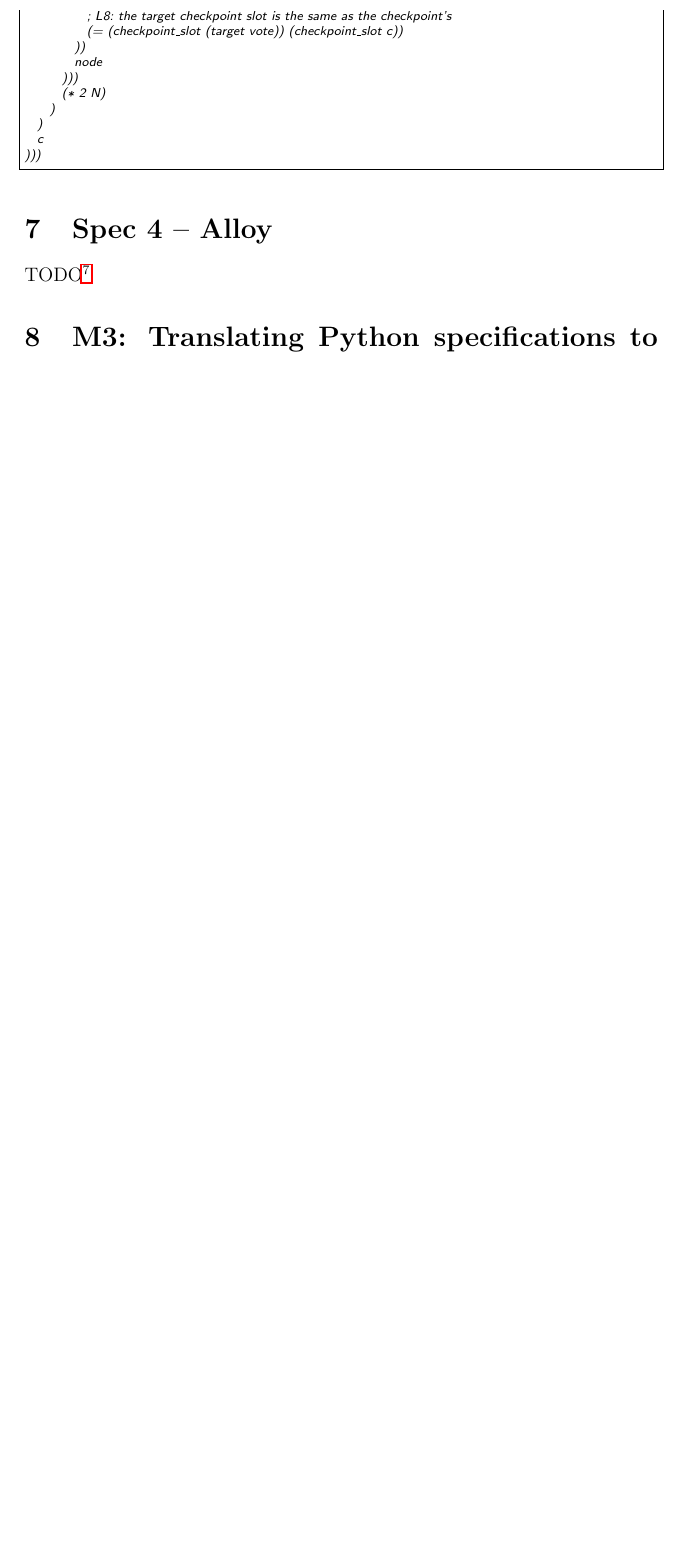
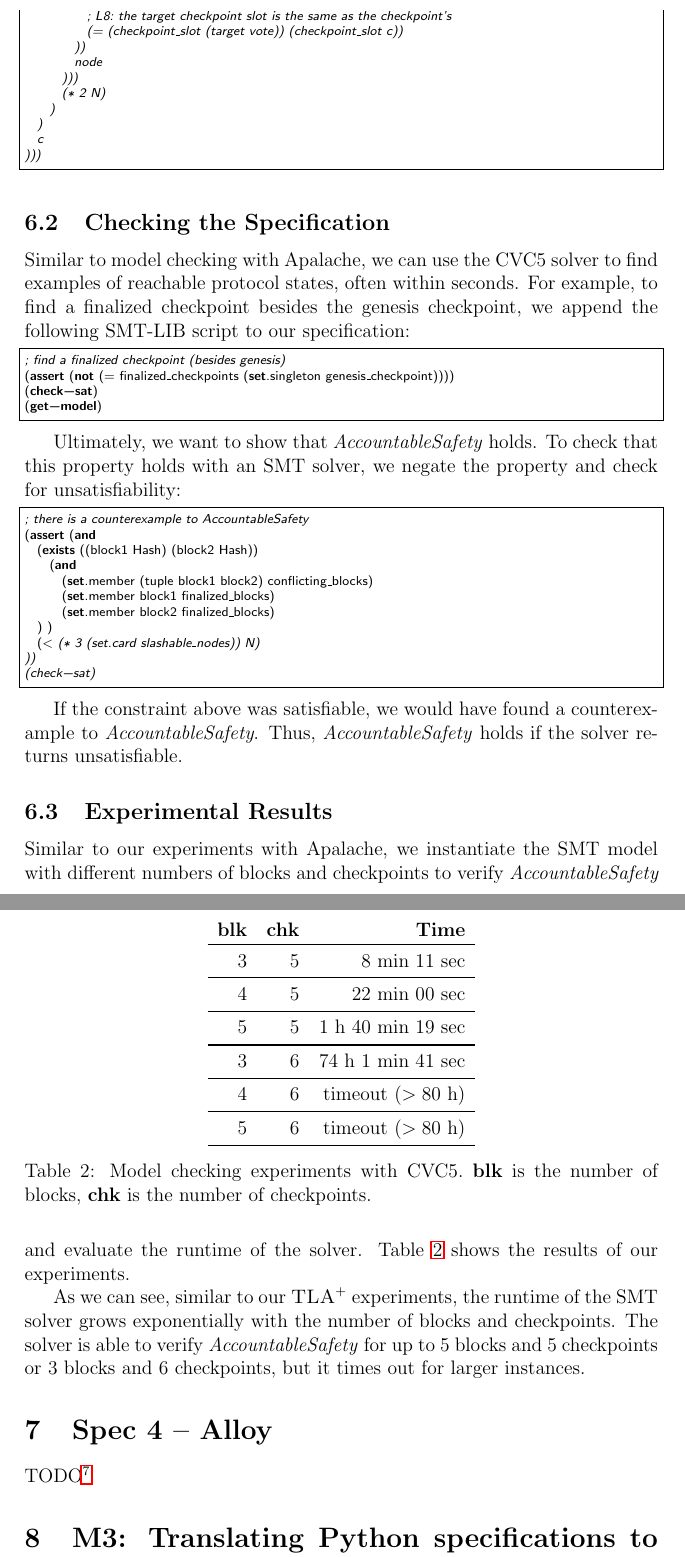
Before and after one commit to freespek/ssf-mc, a LaTeX paper (reports/report.tex, which reads reports/spec4-smt.tex): part of page 9 of 28 before the commit and two parts of pages 9 and 10 of 29 after it, the two joined at a grey line, cut so that both start at the same text, the shorter picture padded with empty space. Compiled offline with pdfLaTeX.

Commit message:
Add experiments

```diff
--- a/reports/spec4-smt.tex
+++ b/reports/spec4-smt.tex
@@ -84,3 +84,66 @@ justified checkpoint is encoded as follows:
   c
 )))
 \end{lstlisting}
+
+\subsection{Checking the Specification}
+
+Similar to model checking with Apalache, we can use the CVC5 solver to find
+examples of reachable protocol states, often within seconds. For example, to
+find a finalized checkpoint besides the genesis checkpoint, we append the
+following SMT-LIB script to our specification:
+
+\begin{lstlisting}[language=smt]
+; find a finalized checkpoint (besides genesis)
+(assert (not (= finalized_checkpoints (set.singleton genesis_checkpoint))))
+(check-sat)
+(get-model)
+\end{lstlisting}
+
+Ultimately, we want to show that \textit{AccountableSafety} holds. To check that
+this property holds with an SMT solver, we negate the property and check for
+unsatisfiability:
+
+\begin{lstlisting}[language=smt]
+; there is a counterexample to AccountableSafety
+(assert (and
+  (exists ((block1 Hash) (block2 Hash))
+    (and
+      (set.member (tuple block1 block2) conflicting_blocks)
+      (set.member block1 finalized_blocks)
+      (set.member block2 finalized_blocks)
+  ) )
+  (< (* 3 (set.card slashable_nodes)) N)
+))
+(check-sat)
+\end{lstlisting}
+
+If the constraint above was satisfiable, we would have found a counterexample
+to \textit{AccountableSafety}. Thus, \textit{AccountableSafety} holds if the
+solver returns unsatisfiable.
+
+\subsection{Experimental Results}
+
+Similar to our experiments with Apalache, we instantiate the SMT model with
+different numbers of blocks and checkpoints to verify
+\textit{AccountableSafety} and evaluate the runtime of the solver.
+Table~\ref{tab:smt} shows the results of our experiments.
+
+\begin{table}
+    \centering
+    \begin{tabular}{rrrrrrrr}
+        \tbh{blk} & \tbh{chk} & \tbh{Time} \\ \toprule
+        3 & 5 & 8 min 11 sec \\ \midrule
+        4 & 5 & 22 min 00 sec \\ \midrule
+        5 & 5 & 1 h 40 min 19 sec \\ \midrule[\heavyrulewidth]
+        3 & 6 & 74 h 1 min 41 sec \\ \midrule
+        4 & 6 & timeout ($>80$ h) \\ \midrule
+        5 & 6 & timeout ($>80$ h) \\ \bottomrule
+    \end{tabular}
+    \caption{Model checking experiments with CVC5.\ \textbf{blk} is the number of blocks, \textbf{chk} is the number
+      of checkpoints.}\label{tab:smt}
+\end{table}
+
+As we can see, similar to our \tlap{} experiments, the runtime of the SMT solver
+grows exponentially with the number of blocks and checkpoints. The solver is
+able to verify \textit{AccountableSafety} for up to 5 blocks and 5 checkpoints
+or 3 blocks and 6 checkpoints, but it times out for larger instances.
```
